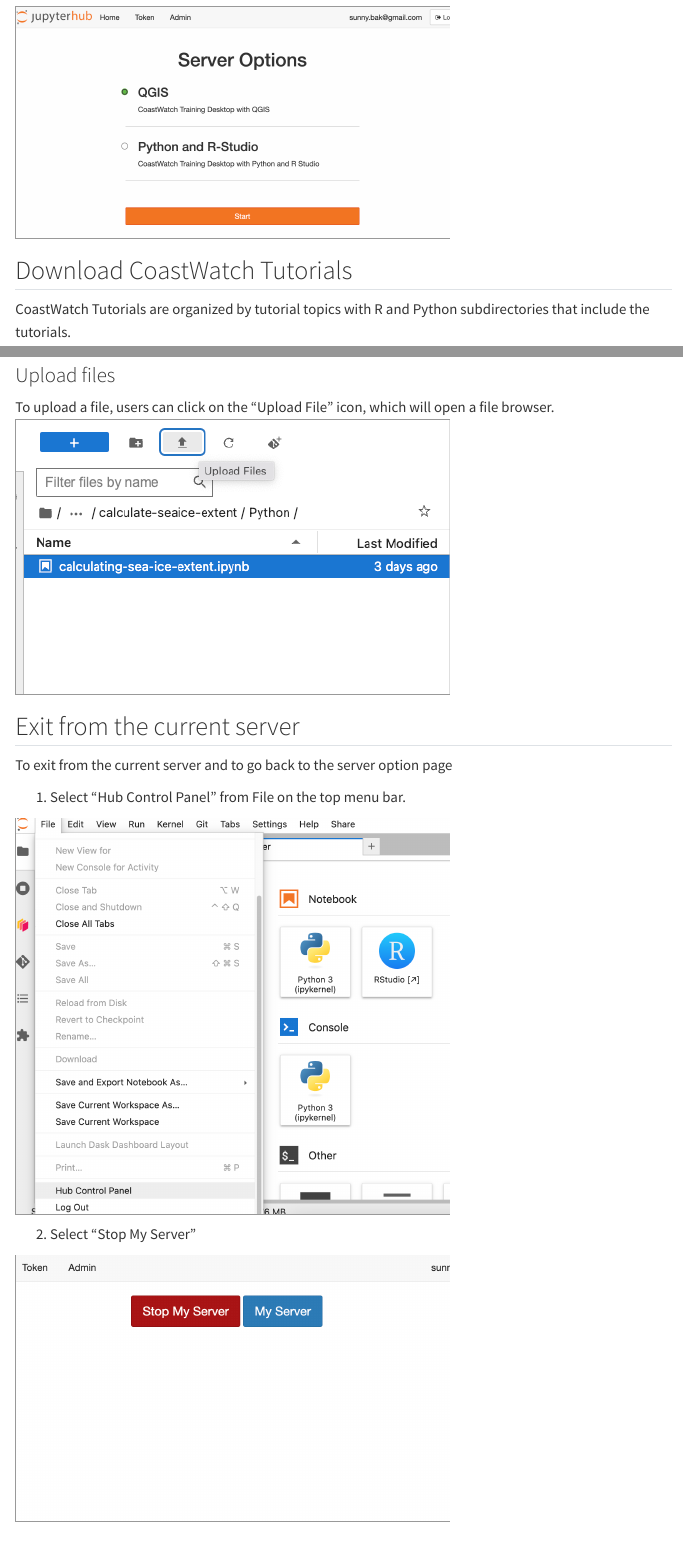
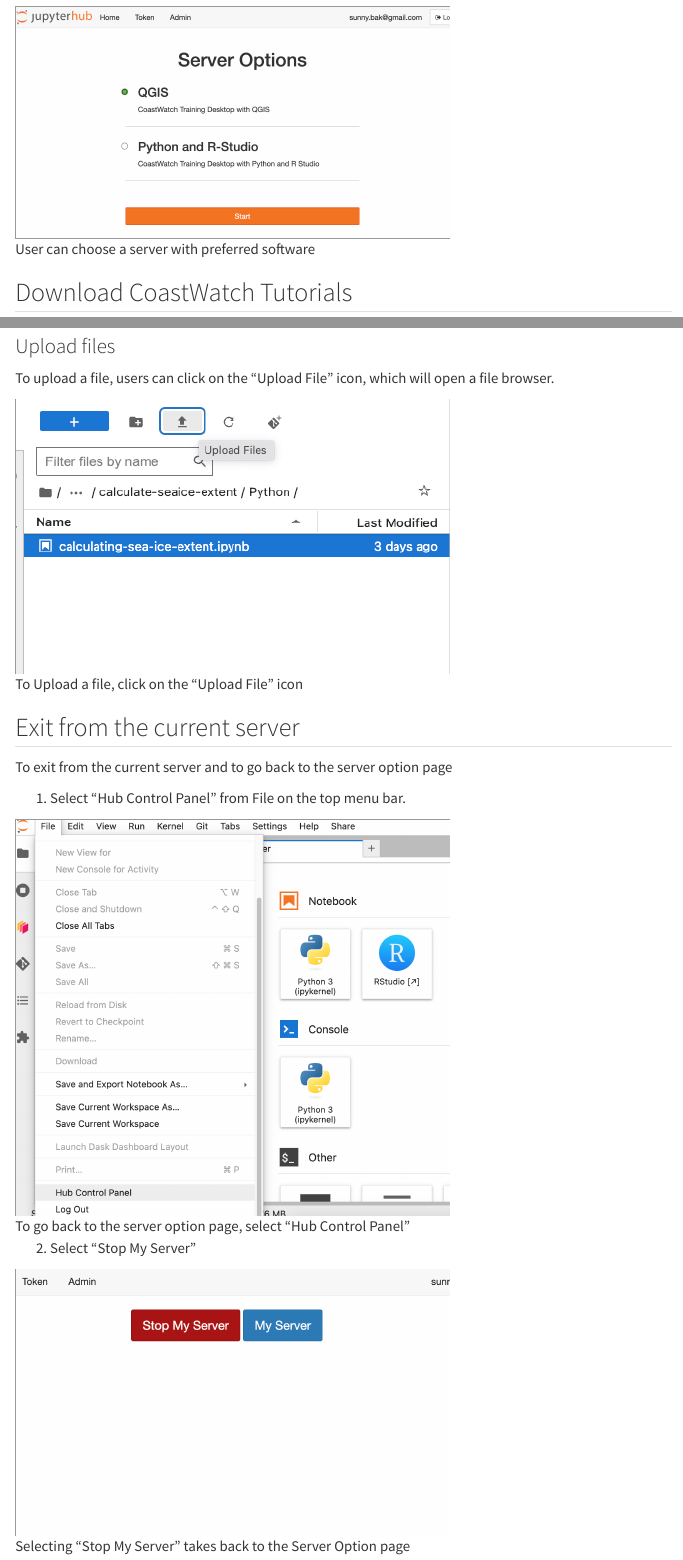
Before and after one commit to coastwatch-training/coastwatchhub, a Quarto document (index.qmd): the page in a window 1100 px wide, from 580 px down, and a second part further down, joined at a grey line. Rendered offline with R 4.5, knitr and Pandoc in place of Quarto, with nearby package versions; menus at the side of the page are left out.

Commit message:
added style to img

```diff
--- a/index.qmd
+++ b/index.qmd
@@ -24,7 +24,7 @@
 * QGIS
 * Python and RStudio
 
-<img src="images/server_options.png" style="border: 1px solid  #999; width: 500px;" />
+![User can choose a server with preferred software](images/server_options.png){width=500 .img_border .lightbox}
 
 ## Download CoastWatch Tutorials
 
@@ -84,7 +84,9 @@
 ### Upload files
 
 To upload a file, users can click on the "Upload File" icon, which will open a file browser.
-<img src="images/upload.png" style="border: 1px solid  #999; width: 500px;" />
+
+![To Upload a file, click on the "Upload File" icon](images/upload.png){width=500 .img_border .lightbox}
+
 
 ## Exit from the current server
 
@@ -93,10 +95,10 @@
 1. Select "Hub Control Panel" from File on the top menu bar.
 
 
-<img src="images/exit_server.png" style="border: 1px solid  #999; width: 500px;" />
+![To go back to the server option page, select "Hub Control Panel"](images/exit_server.png){width=500 .img_border .lightbox}
 
 
 
 2. Select "Stop My Server"
 
-<img src="images/stop_server.png" style="border: 1px solid  #999; width: 500px;" />
+![Selecting "Stop My Server" takes back to the Server Option page](images/stop_server.png){width=500 .img_border .lightbox}
--- a/styles.css
+++ b/styles.css
@@ -1 +1,5 @@
 /* css styles */
+
+.img_border {
+    border: 1px solid  #999;
+}
```
Also changed, not shown: index.qmd (6 more changed lines).
